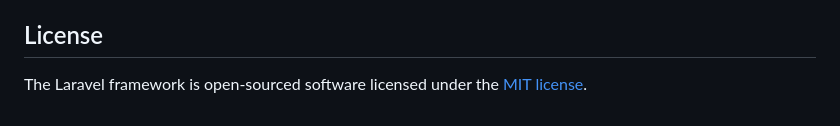
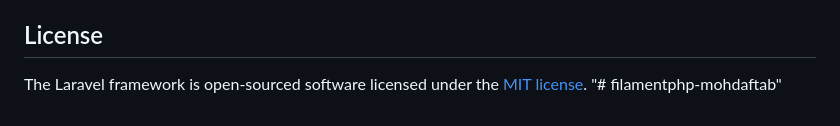
Before and after one commit to mohdaftab/filamentphp-mohdaftab, a Markdown page: README.md, the part around the change. GitHub-like rendering.

```diff
--- a/README.md
+++ b/README.md
@@ -64,3 +64,4 @@ If you discover a security vulnerability within Laravel, please send an e-mail t
 ## License
 
 The Laravel framework is open-sourced software licensed under the [MIT license](https://opensource.org/licenses/MIT).
+"# filamentphp-mohdaftab"
```
